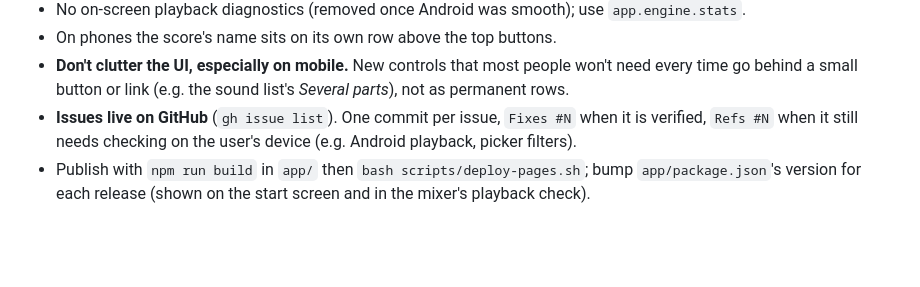
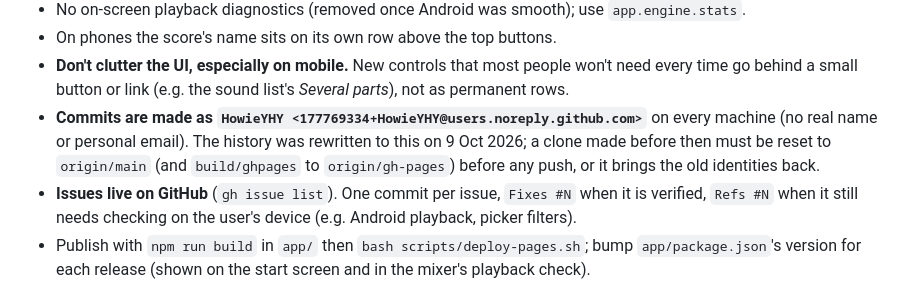
Before and after one commit to HowieYHY/mobilemusescore, a Markdown page: CLAUDE.md, the part around the change. Rendered like a GitHub page; blank space fills up the shorter version.

Commit message:
CLAUDE.md: commit identity, and resetting clones made before the rewrite
Co-Authored-By: Claude Opus 5.5 <noreply@anthropic.com>

```diff
--- a/CLAUDE.md
+++ b/CLAUDE.md
@@ -34,6 +34,10 @@ build, tests, status) before working here.
 - On phones the score's name sits on its own row above the top buttons.
 - **Don't clutter the UI, especially on mobile.** New controls that most people won't need every time
   go behind a small button or link (e.g. the sound list's *Several parts*), not as permanent rows.
+- **Commits are made as `HowieYHY <177769334+HowieYHY@users.noreply.github.com>`** on every machine
+  (no real name or personal email). The history was rewritten to this on 9 Oct 2026; a clone made
+  before then must be reset to `origin/main` (and `build/ghpages` to `origin/gh-pages`) before
+  any push, or it brings the old identities back.
 - **Issues live on GitHub** (`gh issue list`). One commit per issue, `Fixes #N` when it is verified,
   `Refs #N` when it still needs checking on the user's device (e.g. Android playback, picker filters).
 - Publish with `npm run build` in `app/` then `bash scripts/deploy-pages.sh`; bump `app/package.json`'s
```
